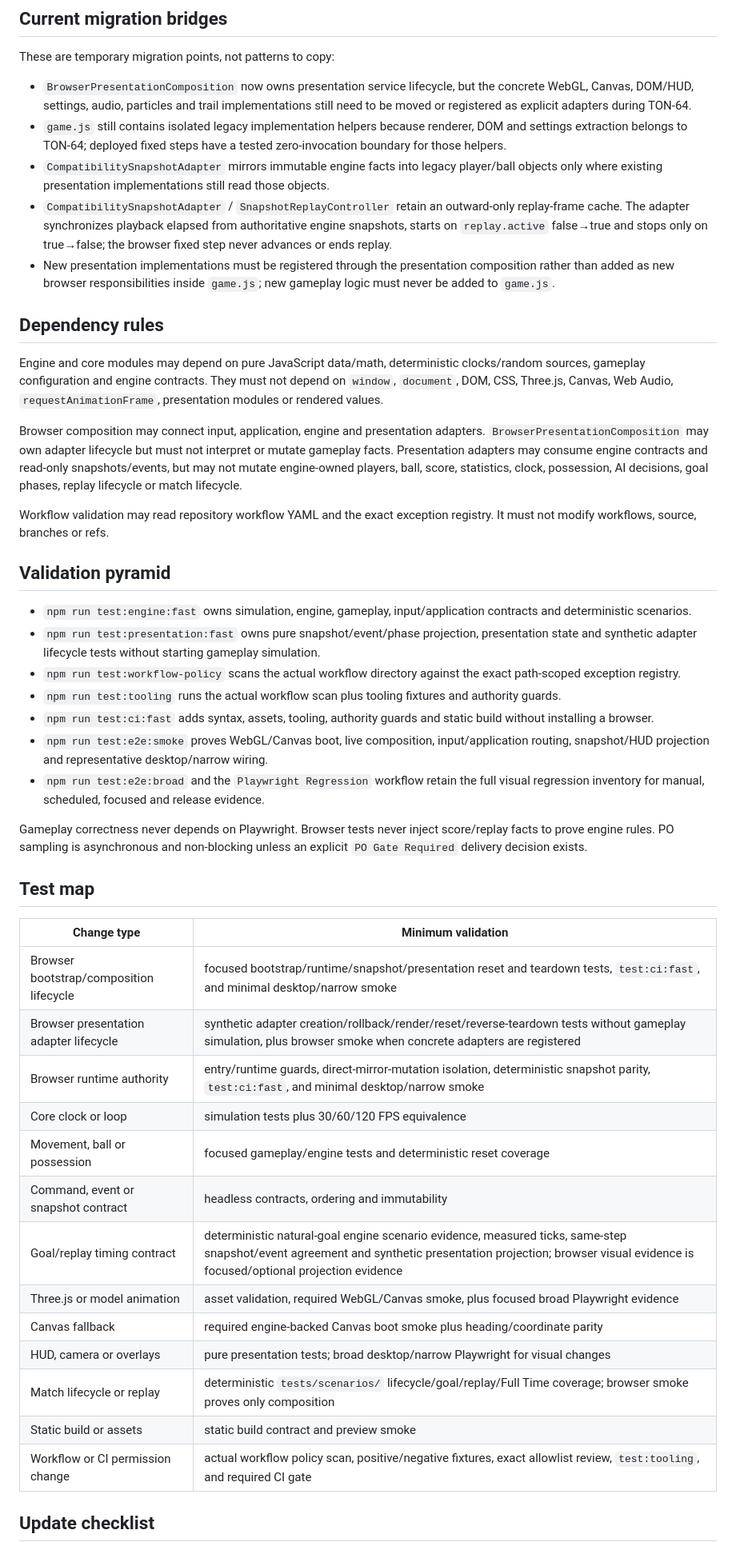
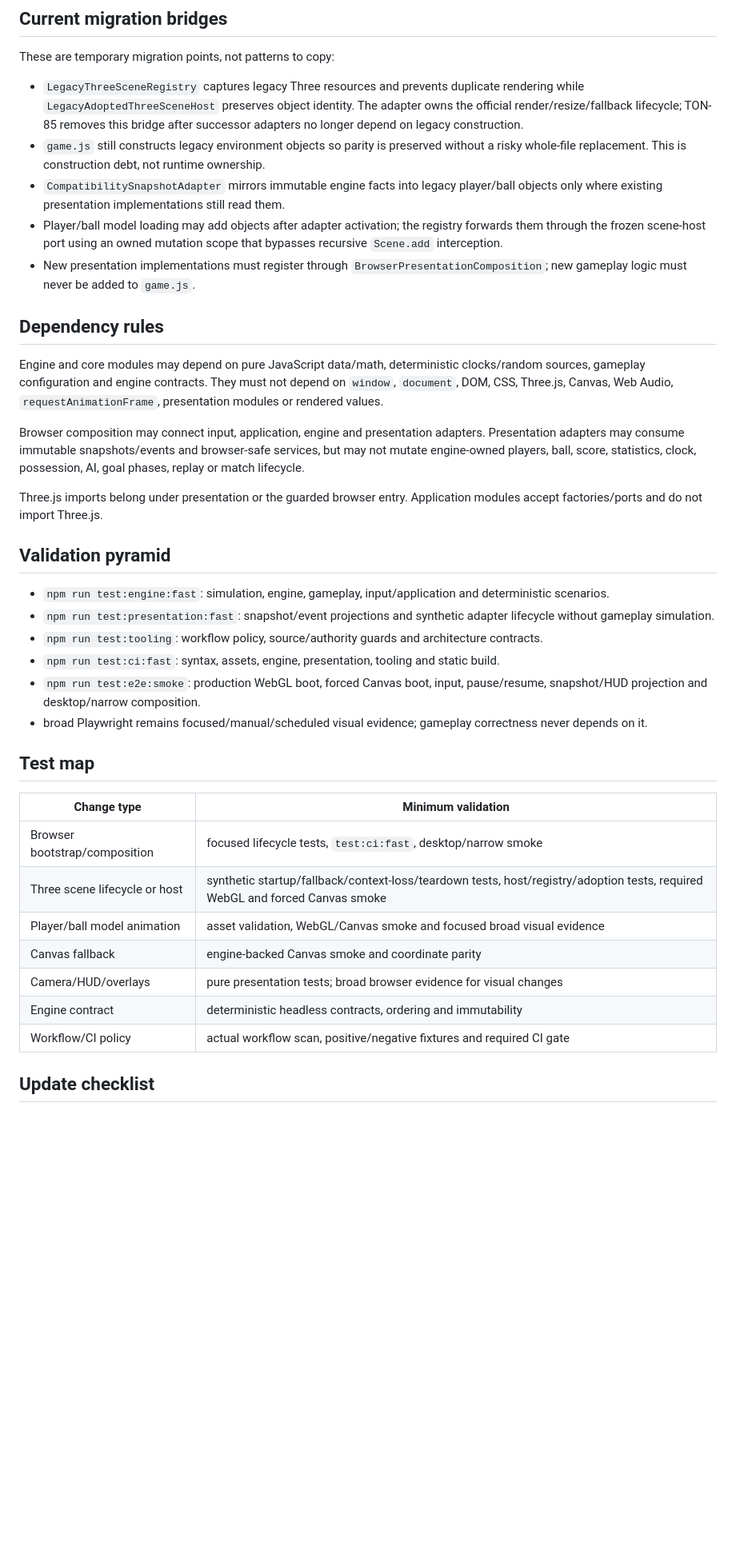
Before and after one commit to hungtvb/-tony-football, a Markdown page: docs/11_SOURCE_MAP.md, the part around one of its changes. Shown at 80% size. Rendered like a GitHub page; blank space fills up the shorter version.

Commit message:
[TON-80] Update Three scene ownership source map

```diff
--- a/docs/11_SOURCE_MAP.md
+++ b/docs/11_SOURCE_MAP.md
@@ -118,49 +108,40 @@ Authoritative state flows outward. Scene nodes, Canvas coordinates, DOM values,
 
 These are temporary migration points, not patterns to copy:
 
-- `BrowserPresentationComposition` now owns presentation service lifecycle, but the concrete WebGL, Canvas, DOM/HUD, settings, audio, particles and trail implementations still need to be moved or registered as explicit adapters during TON-64.
-- `game.js` still contains isolated legacy implementation helpers because renderer, DOM and settings extraction belongs to TON-64; deployed fixed steps have a tested zero-invocation boundary for those helpers.
-- `CompatibilitySnapshotAdapter` mirrors immutable engine facts into legacy player/ball objects only where existing presentation implementations still read those objects.
-- `CompatibilitySnapshotAdapter` / `SnapshotReplayController` retain an outward-only replay-frame cache. The adapter synchronizes playback elapsed from authoritative engine snapshots, starts on `replay.active` false→true and stops only on true→false; the browser fixed step never advances or ends replay.
-- New presentation implementations must be registered through the presentation composition rather than added as new browser responsibilities inside `game.js`; new gameplay logic must never be added to `game.js`.
+- `LegacyThreeSceneRegistry` captures legacy Three resources and prevents duplicate rendering while `LegacyAdoptedThreeSceneHost` preserves object identity. The adapter owns the official render/resize/fallback lifecycle; TON-85 removes this bridge after successor adapters no longer depend on legacy construction.
+- `game.js` still constructs legacy environment objects so parity is preserved without a risky whole-file replacement. This is construction debt, not runtime ownership.
+- `CompatibilitySnapshotAdapter` mirrors immutable engine facts into legacy player/ball objects only where existing presentation implementations still read them.
+- Player/ball model loading may add objects after adapter activation; the registry forwards them through the frozen scene-host port using an owned mutation scope that bypasses recursive `Scene.add` interception.
+- New presentation implementations must register through `BrowserPresentationComposition`; new gameplay logic must never be added to `game.js`.
 
 ## Dependency rules
 
 Engine and core modules may depend on pure JavaScript data/math, deterministic clocks/random sources, gameplay configuration and engine contracts. They must not depend on `window`, `document`, DOM, CSS, Three.js, Canvas, Web Audio, `requestAnimationFrame`, presentation modules or rendered values.
 
-Browser composition may connect input, application, engine and presentation adapters. `BrowserPresentationComposition` may own adapter lifecycle but must not interpret or mutate gameplay facts. Presentation adapters may consume engine contracts and read-only snapshots/events, but may not mutate engine-owned players, ball, score, statistics, clock, possession, AI decisions, goal phases, replay lifecycle or match lifecycle.
+Browser composition may connect input, application, engine and presentation adapters. Presentation adapters may consume immutable snapshots/events and browser-safe services, but may not mutate engine-owned players, ball, score, statistics, clock, possession, AI, goal phases, replay or match lifecycle.
 
-Workflow validation may read repository workflow YAML and the exact exception registry. It must not modify workflows, source, branches or refs.
+Three.js imports belong under presentation or the guarded browser entry. Application modules accept factories/ports and do not import Three.js.
 
 ## Validation pyramid
 
-- `npm run test:engine:fast` owns simulation, engine, gameplay, input/application contracts and deterministic scenarios.
-- `npm run test:presentation:fast` owns pure snapshot/event/phase projection, presentation state and synthetic adapter lifecycle tests without starting gameplay simulation.
-- `npm run test:workflow-policy` scans the actual workflow directory against the exact path-scoped exception registry.
-- `npm run test:tooling` runs the actual workflow scan plus tooling fixtures and authority guards.
-- `npm run test:ci:fast` adds syntax, assets, tooling, authority guards and static build without installing a browser.
-- `npm run test:e2e:smoke` proves WebGL/Canvas boot, live composition, input/application routing, snapshot/HUD projection and representative desktop/narrow wiring.
-- `npm run test:e2e:broad` and the `Playwright Regression` workflow retain the full visual regression inventory for manual, scheduled, focused and release evidence.
-
-Gameplay correctness never depends on Playwright. Browser tests never inject score/replay facts to prove engine rules. PO sampling is asynchronous and non-blocking unless an explicit `PO Gate Required` delivery decision exists.
+- `npm run test:engine:fast`: simulation, engine, gameplay, input/application and deterministic scenarios.
+- `npm run test:presentation:fast`: snapshot/event projections and synthetic adapter lifecycle without gameplay simulation.
+- `npm run test:tooling`: workflow policy, source/authority guards and architecture contracts.
+- `npm run test:ci:fast`: syntax, assets, engine, presentation, tooling and static build.
+- `npm run test:e2e:smoke`: production WebGL boot, forced Canvas boot, input, pause/resume, snapshot/HUD projection and desktop/narrow composition.
+- broad Playwright remains focused/manual/scheduled visual evidence; gameplay correctness never depends on it.
 
 ## Test map
 
 | Change type | Minimum validation |
 | --- | --- |
-| Browser bootstrap/composition lifecycle | focused bootstrap/runtime/snapshot/presentation reset and teardown tests, `test:ci:fast`, and minimal desktop/narrow smoke |
-| Browser presentation adapter lifecycle | synthetic adapter creation/rollback/render/reset/reverse-teardown tests without gameplay simulation, plus browser smoke when concrete adapters are registered |
-| Browser runtime authority | entry/runtime guards, direct-mirror-mutation isolation, deterministic snapshot parity, `test:ci:fast`, and minimal desktop/narrow smoke |
-| Core clock or loop | simulation tests plus 30/60/120 FPS equivalence |
-| Movement, ball or possession | focused gameplay/engine tests and deterministic reset coverage |
-| Command, event or snapshot contract | headless contracts, ordering and immutability |
-| Goal/replay timing contract | deterministic natural-goal engine scenario evidence, measured ticks, same-step snapshot/event agreement and synthetic presentation projection; browser visual evidence is focused/optional projection evidence |
-| Three.js or model animation | asset validation, required WebGL/Canvas smoke, plus focused broad Playwright evidence |
-| Canvas fallback | required engine-backed Canvas boot smoke plus heading/coordinate parity |
-| HUD, camera or overlays | pure presentation tests; broad desktop/narrow Playwright for visual changes |
-| Match lifecycle or replay | deterministic `tests/scenarios/` lifecycle/goal/replay/Full Time coverage; browser smoke proves only composition |
-| Static build or assets | static build contract and preview smoke |
-| Workflow or CI permission change | actual workflow policy scan, positive/negative fixtures, exact allowlist review, `test:tooling`, and required CI gate |
+| Browser bootstrap/composition | focused lifecycle tests, `test:ci:fast`, desktop/narrow smoke |
+| Three scene lifecycle or host | synthetic startup/fallback/context-loss/teardown tests, host/registry/adoption tests, required WebGL and forced Canvas smoke |
+| Player/ball model animation | asset validation, WebGL/Canvas smoke and focused broad visual evidence |
+| Canvas fallback | engine-backed Canvas smoke and coordinate parity |
+| Camera/HUD/overlays | pure presentation tests; broad browser evidence for visual changes |
+| Engine contract | deterministic headless contracts, ordering and immutability |
+| Workflow/CI policy | actual workflow scan, positive/negative fixtures and required CI gate |
 
 ## Update checklist
 
```
Also changed, not shown: other parts of docs/11_SOURCE_MAP.md (+77 -87 lines).
